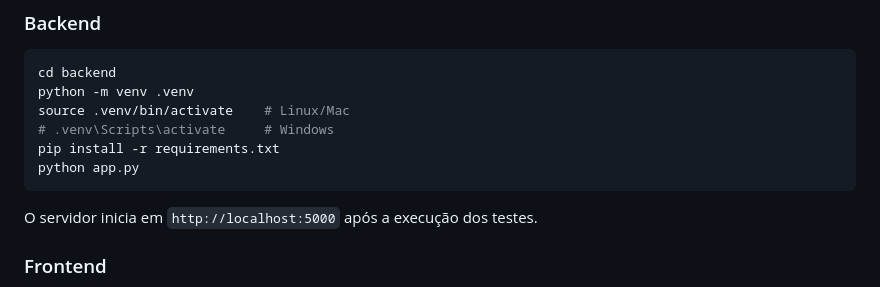
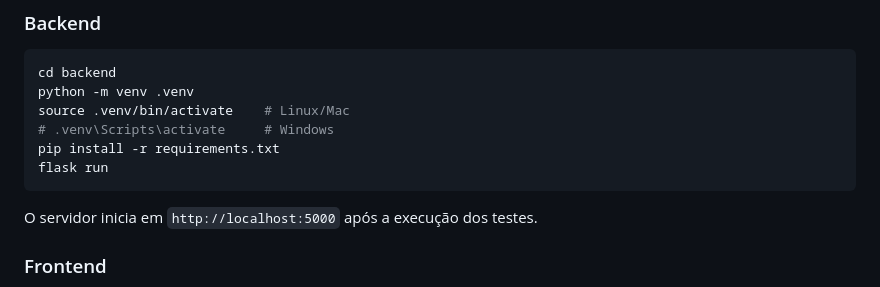
Before and after one commit to ttozatto/MVP2_PUC, a Markdown page: README.md, the part around the change. Drawn GitHub-style.

Commit message:
atualiza comando de inicialização do servidor Flask para 'flask run'

````diff
--- a/README.md
+++ b/README.md
@@ -60,7 +60,7 @@ python -m venv .venv
 source .venv/bin/activate    # Linux/Mac
 # .venv\Scripts\activate     # Windows
 pip install -r requirements.txt
-python app.py
+flask run
 ```
 
 O servidor inicia em `http://localhost:5000` após a execução dos testes.
````
